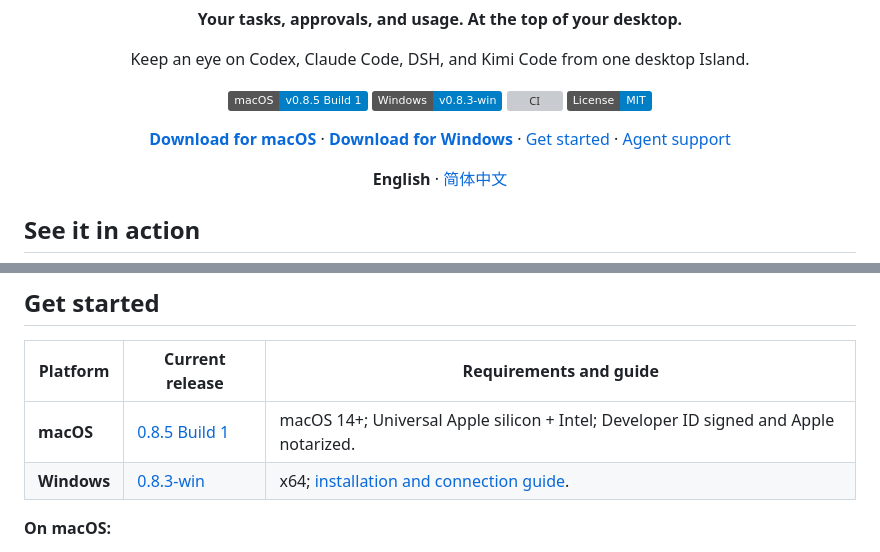
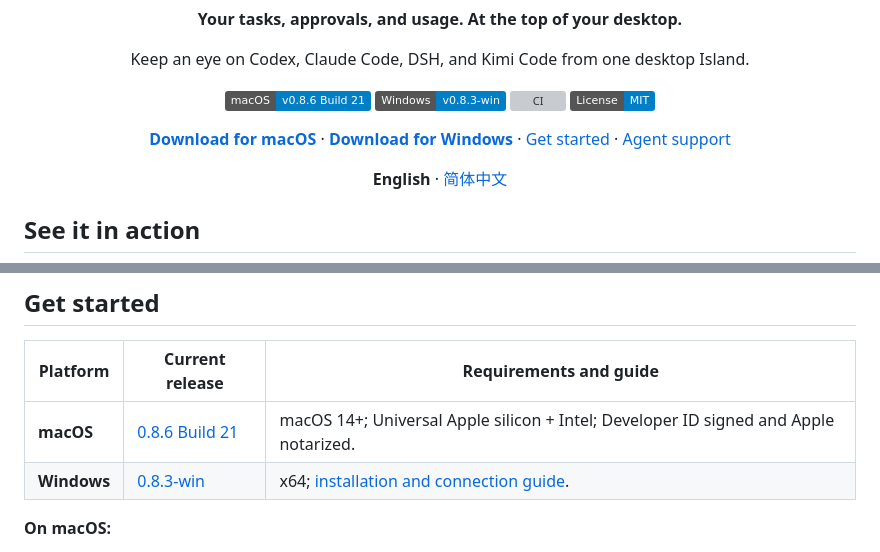
Before and after one commit to Duoasa/QuotaView, a Markdown page: README.md, 2 parts joined by grey strips. Drawn GitHub-style; badges without logos; grey boxes are pictures that could not be loaded.

Commit message:
Fix macOS README download links for 0.8.6 Build 21

```diff
--- a/README.md
+++ b/README.md
@@ -5,7 +5,7 @@
 <p align="center">Keep an eye on Codex, Claude Code, DSH, and Kimi Code from one desktop Island.</p>
 
 <p align="center">
-  <a href="https://github.com/Duoasa/QuotaView/releases/tag/v0.8.5-build.1"><img alt="macOS 0.8.5 Build 1" src="https://img.shields.io/badge/macOS-v0.8.5_Build_1-blue"></a>
+  <a href="https://github.com/Duoasa/QuotaView/releases/tag/v0.8.6-build.21"><img alt="macOS 0.8.6 Build 21" src="https://img.shields.io/badge/macOS-v0.8.6_Build_21-blue"></a>
   <a href="https://github.com/Duoasa/QuotaView/releases/tag/v0.8.3-win.10"><img alt="Windows 0.8.3-win" src="https://img.shields.io/badge/Windows-v0.8.3--win-blue"></a>
   <a href="https://github.com/Duoasa/QuotaView/actions/workflows/ci.yml"><img alt="CI" src="https://github.com/Duoasa/QuotaView/actions/workflows/ci.yml/badge.svg"></a>
   <a href="LICENSE"><img alt="MIT" src="https://img.shields.io/badge/License-MIT-blue.svg"></a>
@@ -125,7 +125,7 @@ Available fields and actions depend on the agent and its version. DSH and Kimi i
 
 | Platform | Current release | Requirements and guide |
 | --- | --- | --- |
-| **macOS** | [0.8.5 Build 1](https://github.com/Duoasa/QuotaView/releases/download/v0.8.5-build.1/QuotaView-v0.8.5-build.1.zip) | macOS 14+; Universal Apple silicon + Intel; Developer ID signed and Apple notarized. |
+| **macOS** | [0.8.6 Build 21](https://github.com/Duoasa/QuotaView/releases/download/v0.8.6-build.21/QuotaView-v0.8.6-build.21.zip) | macOS 14+; Universal Apple silicon + Intel; Developer ID signed and Apple notarized. |
 | **Windows** | [0.8.3-win](https://github.com/Duoasa/QuotaView/releases/download/v0.8.3-win.10/QuotaView-Windows-0.8.3-win.10-x64.zip) | x64; [installation and connection guide](Windows/README.md). |
 
 **On macOS:**
```
Also changed, not shown: other parts of README.md (+1 -1 lines), README.zh-CN.md (+3 -3 lines).
